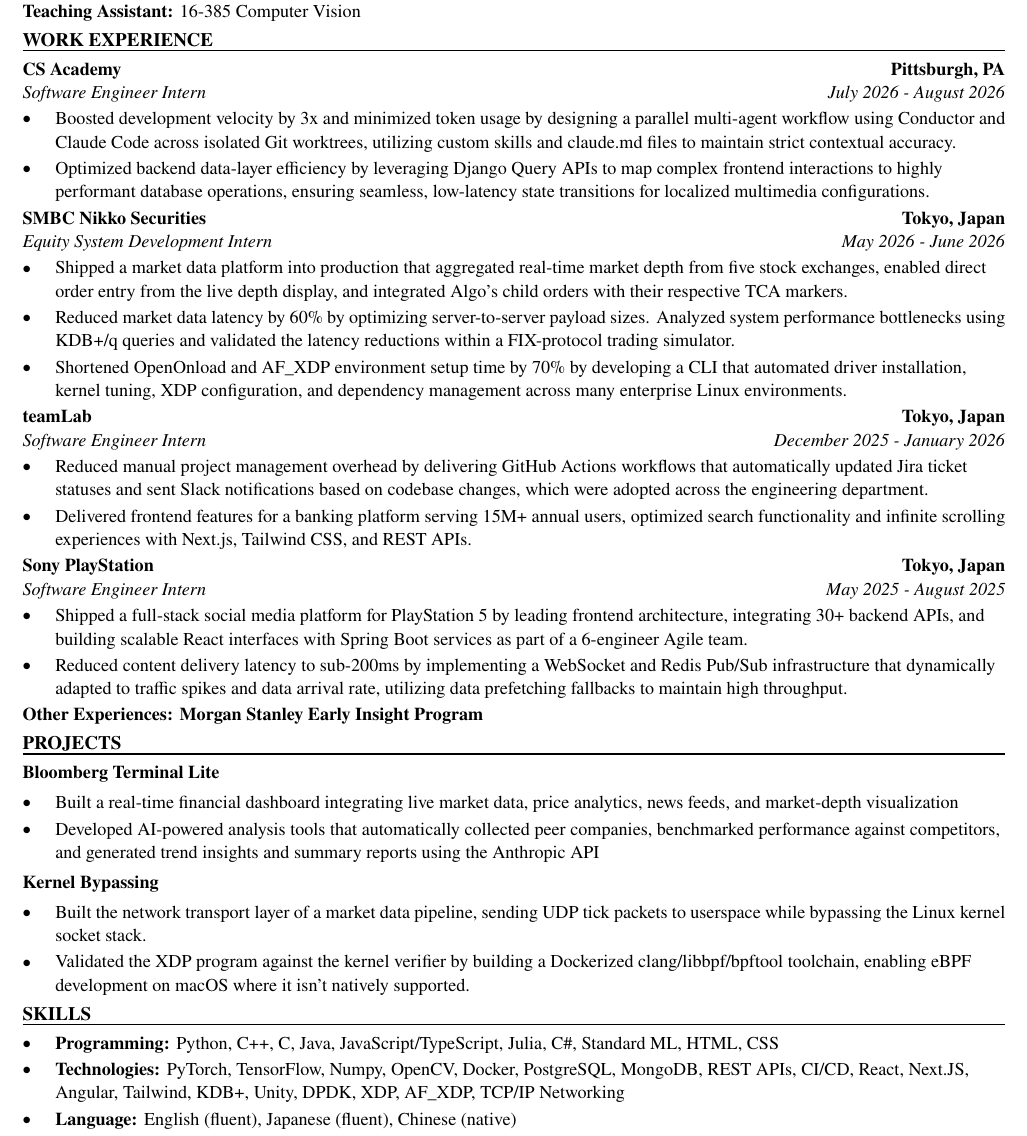
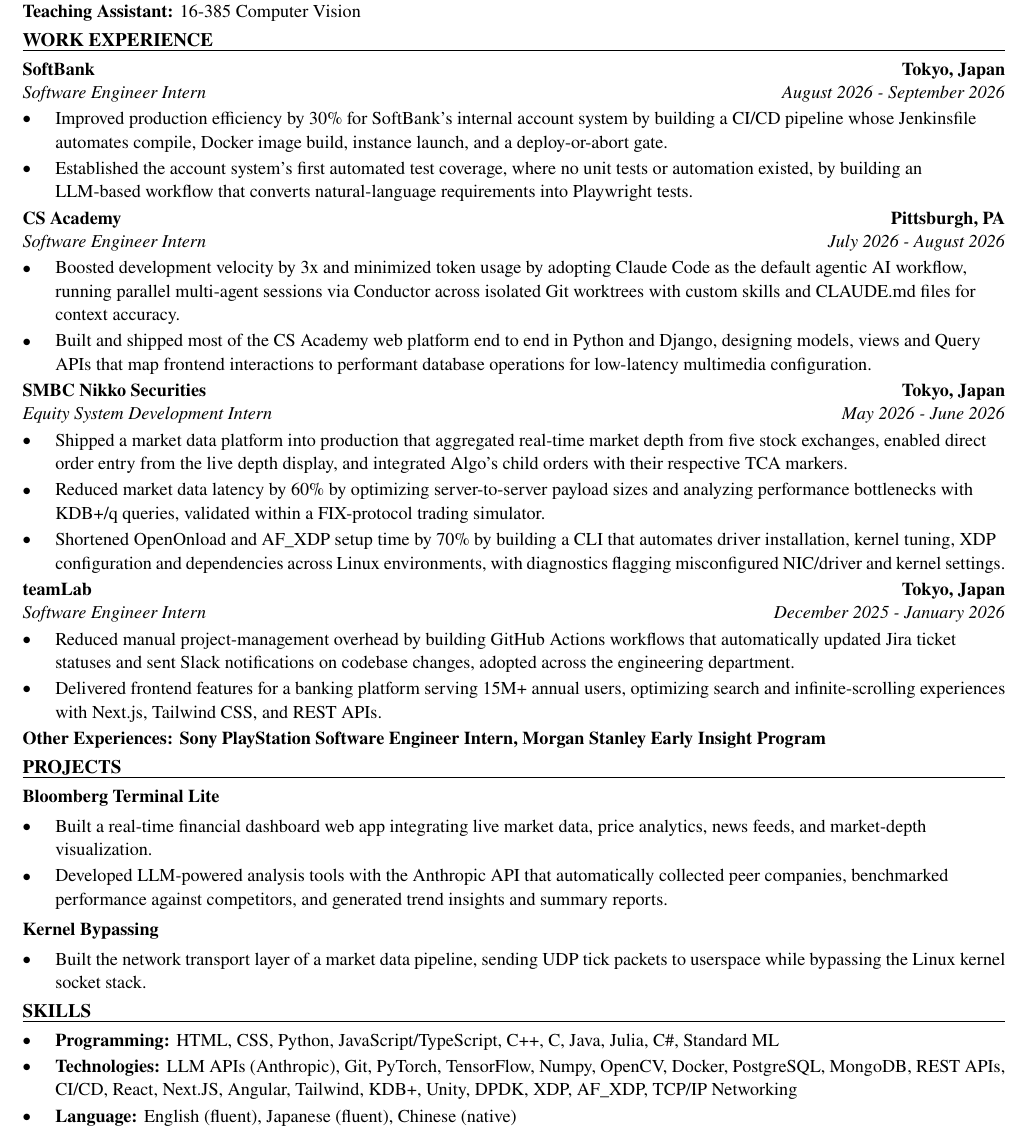
Before and after one commit to xinyichan04/resume, a LaTeX CV (resume.tex, which reads skills.tex): part of the page, cut so that both start at the same text. Compiled offline with pdfLaTeX.

Commit message:
Tailor for M3 USA: AI Engineering Intern (Remote) (ATS score 100.0 -> 100.0)

```diff
--- a/resume.tex
+++ b/resume.tex
@@ -50,43 +50,42 @@
 \textbf{Teaching Assistant:} 16-385 Computer Vision
 
 \section*{WORK EXPERIENCE}
+\entry{SoftBank}{Tokyo, Japan}{Software Engineer Intern}{August 2026 - September 2026}
+\begin{itemize}
+  \item Improved production efficiency by 30\% for SoftBank's internal account system by building a CI/CD pipeline whose Jenkinsfile automates compile, Docker image build, instance launch, and a deploy-or-abort gate.
+  \item Established the account system's first automated test coverage, where no unit tests or automation existed, by building an LLM-based workflow that converts natural-language requirements into Playwright tests.
+\end{itemize}
+
 \entry{CS Academy}{Pittsburgh, PA}{Software Engineer Intern}{July 2026 - August 2026}
 \begin{itemize}
-  \item Boosted development velocity by 3x and minimized token usage by designing a parallel multi-agent workflow using Conductor and Claude Code across isolated Git worktrees, utilizing custom skills and claude.md files to maintain strict contextual accuracy.
-  \item Optimized backend data-layer efficiency by leveraging Django Query APIs to map complex frontend interactions to highly performant database operations, ensuring seamless, low-latency state transitions for localized multimedia configurations.
+  \item Boosted development velocity by 3x and minimized token usage by adopting Claude Code as the default agentic AI workflow, running parallel multi-agent sessions via Conductor across isolated Git worktrees with custom skills and CLAUDE.md files for context accuracy.
+  \item Built and shipped most of the CS Academy web platform end to end in Python and Django, designing models, views and Query APIs that map frontend interactions to performant database operations for low-latency multimedia configuration.
 \end{itemize}
 
 \entry{SMBC Nikko Securities}{Tokyo, Japan}{Equity System Development Intern}{May 2026 - June 2026}
 \begin{itemize}
   \item Shipped a market data platform into production that aggregated real-time market depth from five stock exchanges, enabled direct order entry from the live depth display, and integrated Algo's child orders with their respective TCA markers.
-  \item Reduced market data latency by 60\% by optimizing server-to-server payload sizes. Analyzed system performance bottlenecks using KDB+/q queries and validated the latency reductions within a FIX-protocol trading simulator.
-  \item Shortened OpenOnload and AF\_XDP environment setup time by 70\% by developing a CLI that automated driver installation, kernel tuning, XDP configuration, and dependency management across many enterprise Linux environments.
+  \item Reduced market data latency by 60\% by optimizing server-to-server payload sizes and analyzing performance bottlenecks with KDB+/q queries, validated within a FIX-protocol trading simulator.
+  \item Shortened OpenOnload and AF\_XDP setup time by 70\% by building a CLI that automates driver installation, kernel tuning, XDP configuration and dependencies across Linux environments, with diagnostics flagging misconfigured NIC/driver and kernel settings.
 \end{itemize}
 
 \entry{teamLab}{Tokyo, Japan}{Software Engineer Intern}{December 2025 - January 2026}
 \begin{itemize}
-  \item Reduced manual project management overhead by delivering GitHub Actions workflows that automatically updated Jira ticket statuses and sent Slack notifications based on codebase changes, which were adopted across the engineering department.
-  \item Delivered frontend features for a banking platform serving 15M+ annual users, optimized search functionality and infinite scrolling experiences with Next.js, Tailwind CSS, and REST APIs.
+  \item Reduced manual project-management overhead by building GitHub Actions workflows that automatically updated Jira ticket statuses and sent Slack notifications on codebase changes, adopted across the engineering department.
+  \item Delivered frontend features for a banking platform serving 15M+ annual users, optimizing search and infinite-scrolling experiences with Next.js, Tailwind CSS, and REST APIs.
 \end{itemize}
-
-\entry{Sony PlayStation}{Tokyo, Japan}{Software Engineer Intern}{May 2025 - August 2025}
-\begin{itemize}
-  \item Shipped a full-stack social media platform for PlayStation 5 by leading frontend architecture, integrating 30+ backend APIs, and building scalable React interfaces with Spring Boot services as part of a 6-engineer Agile team.
-  \item Reduced content delivery latency to sub-200ms by implementing a WebSocket and Redis Pub/Sub infrastructure that dynamically adapted to traffic spikes and data arrival rate, utilizing data prefetching fallbacks to maintain high throughput.
-\end{itemize}
-\textbf{Other Experiences: Morgan Stanley Early Insight Program}
+\textbf{Other Experiences: Sony PlayStation Software Engineer Intern, Morgan Stanley Early Insight Program}
 
 \section*{PROJECTS}
 \textbf{Bloomberg Terminal Lite}\par\vspace{2pt}
 \begin{itemize}
-  \item Built a real-time financial dashboard integrating live market data, price analytics, news feeds, and market-depth visualization
-  \item Developed AI-powered analysis tools that automatically collected peer companies, benchmarked performance against competitors, and generated trend insights and summary reports using the Anthropic API
+  \item Built a real-time financial dashboard web app integrating live market data, price analytics, news feeds, and market-depth visualization.
+  \item Developed LLM-powered analysis tools with the Anthropic API that automatically collected peer companies, benchmarked performance against competitors, and generated trend insights and summary reports.
 \end{itemize}
 \vspace{2pt}
 \textbf{Kernel Bypassing}\par\vspace{2pt}
 \begin{itemize}
   \item Built the network transport layer of a market data pipeline, sending UDP tick packets to userspace while bypassing the Linux kernel socket stack.
-  \item Validated the XDP program against the kernel verifier by building a Dockerized clang/libbpf/bpftool toolchain, enabling eBPF development on macOS where it isn't natively supported.
 \end{itemize}
 
 \input{skills.tex}
--- a/skills.tex
+++ b/skills.tex
@@ -1,7 +1,7 @@
 % SKILLS section: the ONLY part the tailoring system rewrites.
 \section*{SKILLS}
 \begin{itemize}
-  \item \textbf{Programming:} Python, C++, C, Java, JavaScript/TypeScript, Julia, C\#, Standard ML, HTML, CSS
-  \item \textbf{Technologies:} PyTorch, TensorFlow, Numpy, OpenCV, Docker, PostgreSQL, MongoDB, REST APIs, CI/CD, React, Next.JS, Angular, Tailwind, KDB+, Unity, DPDK, XDP, AF\_XDP, TCP/IP Networking
+  \item \textbf{Programming:} HTML, CSS, Python, JavaScript/TypeScript, C++, C, Java, Julia, C\#, Standard ML
+  \item \textbf{Technologies:} LLM APIs (Anthropic), Git, PyTorch, TensorFlow, Numpy, OpenCV, Docker, PostgreSQL, MongoDB, REST APIs, CI/CD, React, Next.JS, Angular, Tailwind, KDB+, Unity, DPDK, XDP, AF\_XDP, TCP/IP Networking
   \item \textbf{Language:} English (fluent), Japanese (fluent), Chinese (native)
 \end{itemize}
```
